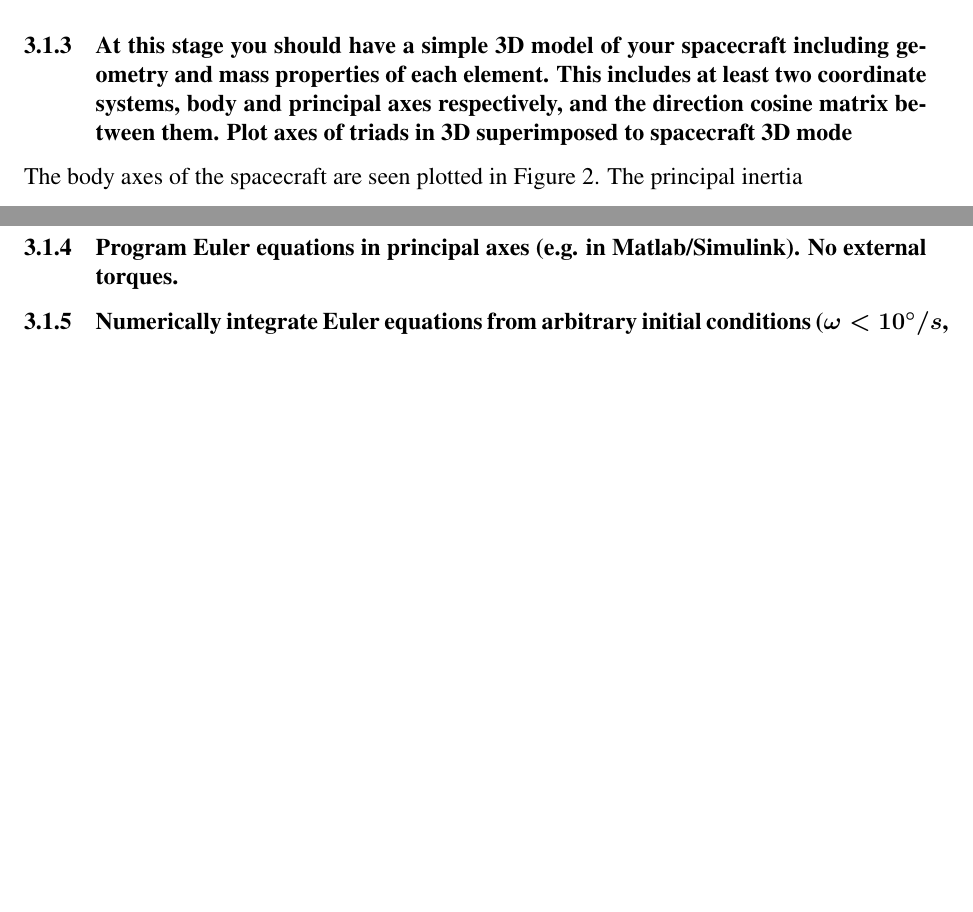
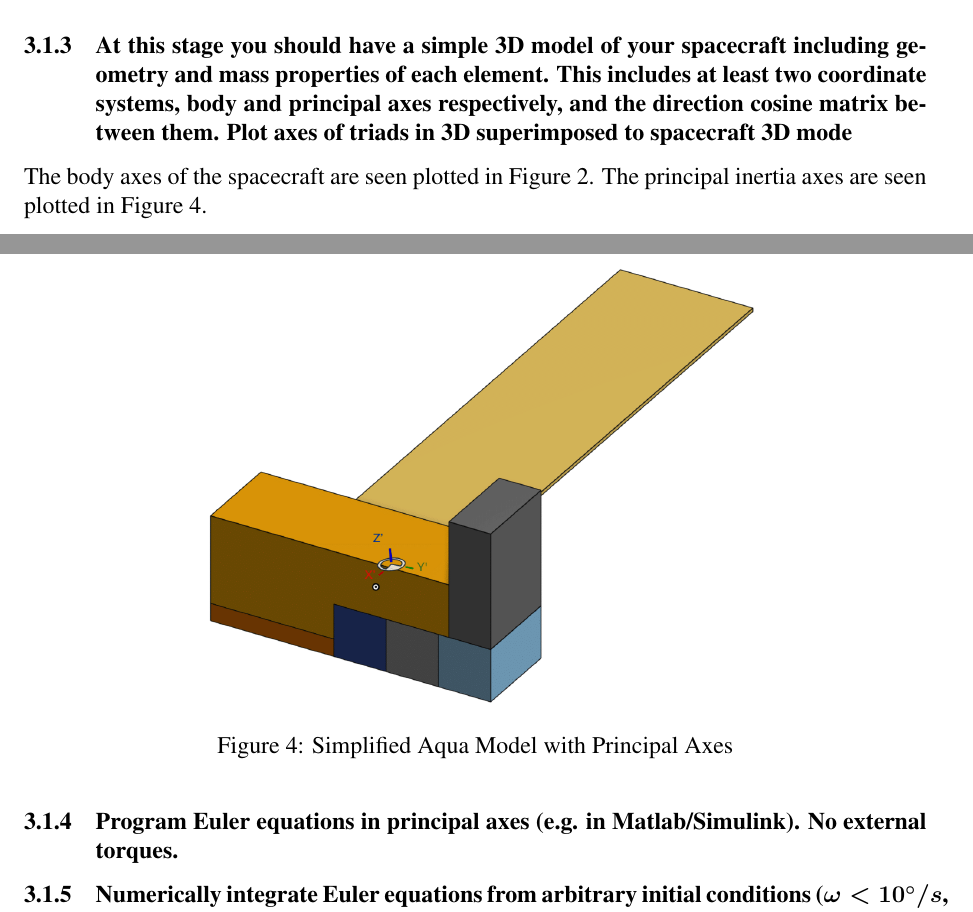
Before and after one commit to riordk626/AA279-Project, a LaTeX document (main.tex, which reads pset2.tex): two parts of pages 12 and 13 of 14 before the commit and two parts of pages 16 and 17 of 18 after it, joined at a grey line, cut so that both start at the same text, the shorter picture padded with empty space. Compiled offline with pdfLaTeX.

Commit message:
Updates from Overleaf

```diff
--- a/pset2.tex
+++ b/pset2.tex
@@ -31,7 +31,14 @@ It can be seen that the principal moments of inertia are the eigenvalues of the
 
 \subsubsection{At this stage you should have a simple 3D model of your spacecraft including geometry and mass properties of each element. This includes at least two coordinate systems, body and principal axes respectively, and the direction cosine matrix between them. Plot axes of triads in 3D superimposed to spacecraft 3D mode}
 
-The body axes of the spacecraft are seen plotted in Figure \ref{fig:aquacad}. The principal inertia
+The body axes of the spacecraft are seen plotted in Figure \ref{fig:aquacad}. The principal inertia axes are seen plotted in Figure \ref{fig:aquacad_principal}.
+
+\begin{figure}[H]
+    \centering
+    \includegraphics[width = 10cm]{Images/AquaSat_PrincipalAxes.png}
+    \caption{Simplified Aqua Model with Principal Axes}
+    \label{fig:aquacad_principal}
+\end{figure}
 
 \subsubsection{Program Euler equations in principal axes (e.g. in Matlab/Simulink). No external torques.}
 
```
Also changed, not shown: pset1.tex (+2 -2 lines).
